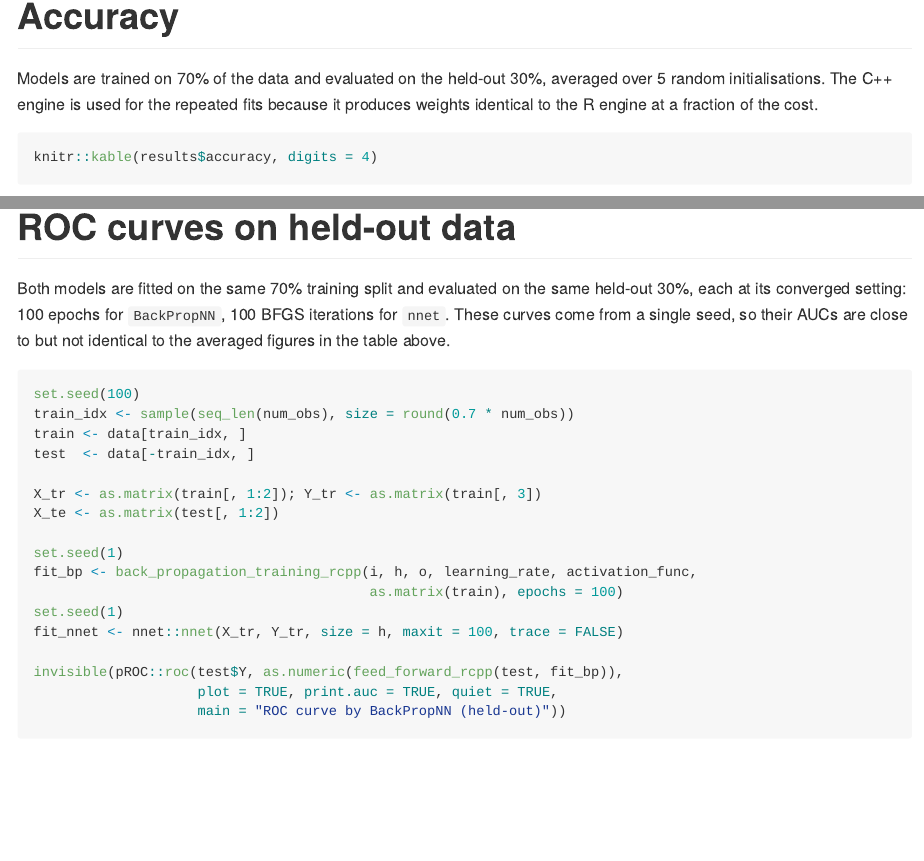
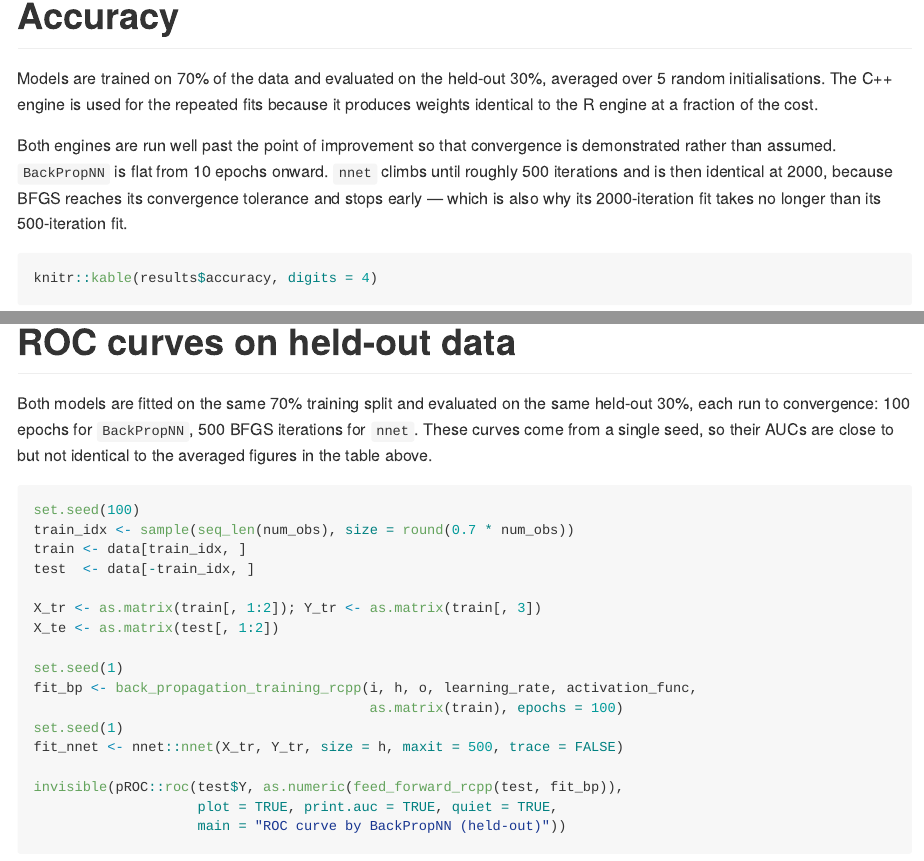
Before and after one commit to SinghRavin/BackPropNN, an R Markdown document (README.Rmd): the page in a window 1100 px wide, from 4340 px down, and a second part further down, joined at a grey line. The pictures show the output file README.md that the author committed with the source, drawn offline in the style of GitHub; badge pictures from the web are left out.

Commit message:
Extend convergence check to 2000 epochs/iterations; both engines demonstrably converged

````diff
--- a/README.Rmd
+++ b/README.Rmd
@@ -158,16 +158,22 @@ averaged over `r results$settings$n_rep` random initialisations. The C++ engine
 is used for the repeated fits because it produces weights identical to the R
 engine at a fraction of the cost.
 
+Both engines are run well past the point of improvement so that convergence is
+demonstrated rather than assumed. `BackPropNN` is flat from 10 epochs onward.
+`nnet` climbs until roughly 500 iterations and is then identical at 2000,
+because BFGS reaches its convergence tolerance and stops early — which is also
+why its 2000-iteration fit takes no longer than its 500-iteration fit.
+
 ```{r}
 knitr::kable(results$accuracy, digits = 4)
 ```
 
 # ROC curves on held-out data
 
-Both models are fitted on the same 70% training split and evaluated on the
-same held-out 30%, each at its converged setting: 100 epochs for `BackPropNN`,
-100 BFGS iterations for `nnet`. These curves come from a single seed, so their
-AUCs are close to but not identical to the averaged figures in the table above.
+Both models are fitted on the same 70% training split and evaluated on the same
+held-out 30%, each run to convergence: 100 epochs for `BackPropNN`, 500 BFGS
+iterations for `nnet`. These curves come from a single seed, so their AUCs are
+close to but not identical to the averaged figures in the table above.
 
 ```{r}
 set.seed(100)
@@ -182,7 +188,7 @@ set.seed(1)
 fit_bp <- back_propagation_training_rcpp(i, h, o, learning_rate, activation_func,
                                          as.matrix(train), epochs = 100)
 set.seed(1)
-fit_nnet <- nnet::nnet(X_tr, Y_tr, size = h, maxit = 100, trace = FALSE)
+fit_nnet <- nnet::nnet(X_tr, Y_tr, size = h, maxit = 500, trace = FALSE)
 
 invisible(pROC::roc(test$Y, as.numeric(feed_forward_rcpp(test, fit_bp)),
                     plot = TRUE, print.auc = TRUE, quiet = TRUE,
--- a/inst/benchmarks/fair_benchmark.R
+++ b/inst/benchmarks/fair_benchmark.R
@@ -98,3 +98,7 @@ score <- function(p) {
 
 n_rep <- 5
 out <- lapply(seq_len(n_rep), function(s) {
+  set.seed(s); f10  <- back_propagation_training_rcpp(i, h, o, learning_rate, activation_func, as.matrix(train), epochs = 10)
+  set.seed(s); f100 <- back_propagation_training_rcpp(i, h, o, learning_rate, activation_func, as.matrix(train), epochs = 100)
+  set.seed(s); f500 <- back_propagation_training_rcpp(i, h, o, learning_rate, activation_func, as.matrix(train), epochs = 500)
+  set.seed(s); f2000 <- back_propagation_training_rcpp(i, h, o, learning_rate, activation_func, as.matrix(train), epochs = 2000)
@@ -107,6 +105,9 @@ out <- lapply(seq_len(n_rep), function(s) {
   set.seed(s); n10  <- nnet::nnet(X_tr, Y_tr, size = h, maxit = 10,  trace = FALSE)
   set.seed(s); n100 <- nnet::nnet(X_tr, Y_tr, size = h, maxit = 100, trace = FALSE)
+  set.seed(s); n500 <- nnet::nnet(X_tr, Y_tr, size = h, maxit = 500, trace = FALSE)
+  set.seed(s); n2000 <- nnet::nnet(X_tr, Y_tr, size = h, maxit = 2000, trace = FALSE)
 
   rbind(
     "BackPropNN, 10 epochs"  = score(as.numeric(feed_forward_rcpp(test, f10))),
     "BackPropNN, 100 epochs" = score(as.numeric(feed_forward_rcpp(test, f100))),
+    "BackPropNN, 500 epochs" = score(as.numeric(feed_forward_rcpp(test, f500))),
@@ -129,15 +133,23 @@ timings <- c(
   "Pure R, 10 epochs"    = time_fit(function() { set.seed(1); back_propagation_training(i, h, o, learning_rate, activation_func, train, epochs = 10) }),
   "Rcpp, 10 epochs"      = time_fit(function() { set.seed(1); back_propagation_training_rcpp(i, h, o, learning_rate, activation_func, as.matrix(train), epochs = 10) }),
   "Rcpp, 100 epochs"     = time_fit(function() { set.seed(1); back_propagation_training_rcpp(i, h, o, learning_rate, activation_func, as.matrix(train), epochs = 100) }),
+  "Rcpp, 500 epochs"     = time_fit(function() { set.seed(1); back_propagation_training_rcpp(i, h, o, learning_rate, activation_func, as.matrix(train), epochs = 500) }),
+  "Rcpp, 2000 epochs"     = time_fit(function() { set.seed(1); back_propagation_training_rcpp(i, h, o, learning_rate, activation_func, as.matrix(train), epochs = 2000) }),
   "nnet, 10 iterations"  = time_fit(function() { set.seed(1); nnet::nnet(X_tr, Y_tr, size = h, maxit = 10, trace = FALSE) }),
-  "nnet, 100 iterations" = time_fit(function() { set.seed(1); nnet::nnet(X_tr, Y_tr, size = h, maxit = 100, trace = FALSE) })
+  "nnet, 100 iterations" = time_fit(function() { set.seed(1); nnet::nnet(X_tr, Y_tr, size = h, maxit = 100, trace = FALSE) }),
+  "nnet, 500 iterations" = time_fit(function() { set.seed(1); nnet::nnet(X_tr, Y_tr, size = h, maxit = 500, trace = FALSE) }),
+  "nnet, 2000 iterations" = time_fit(function() { set.seed(1); nnet::nnet(X_tr, Y_tr, size = h, maxit = 2000, trace = FALSE) })
 )
 
 acc_lookup <- c("Pure R, 10 epochs"    = "BackPropNN, 10 epochs",
                 "Rcpp, 10 epochs"      = "BackPropNN, 10 epochs",
                 "Rcpp, 100 epochs"     = "BackPropNN, 100 epochs",
+                "Rcpp, 500 epochs"     = "BackPropNN, 500 epochs",
+                "Rcpp, 2000 epochs"     = "BackPropNN, 2000 epochs",
                 "nnet, 10 iterations"  = "nnet, 10 iterations",
-                "nnet, 100 iterations" = "nnet, 100 iterations")
+                "nnet, 100 iterations" = "nnet, 100 iterations",
+                "nnet, 500 iterations" = "nnet, 500 iterations",
+                "nnet, 2000 iterations" = "nnet, 2000 iterations")
 
 idx <- match(acc_lookup[names(timings)], accuracy$engine)
 cost_accuracy <- data.frame(
````
Also changed, not shown: README.md, inst/benchmarks/results.rds, README.Rmd (15 more changed lines), inst/benchmarks/fair_benchmark.R (11 more changed lines), 1 other file.
